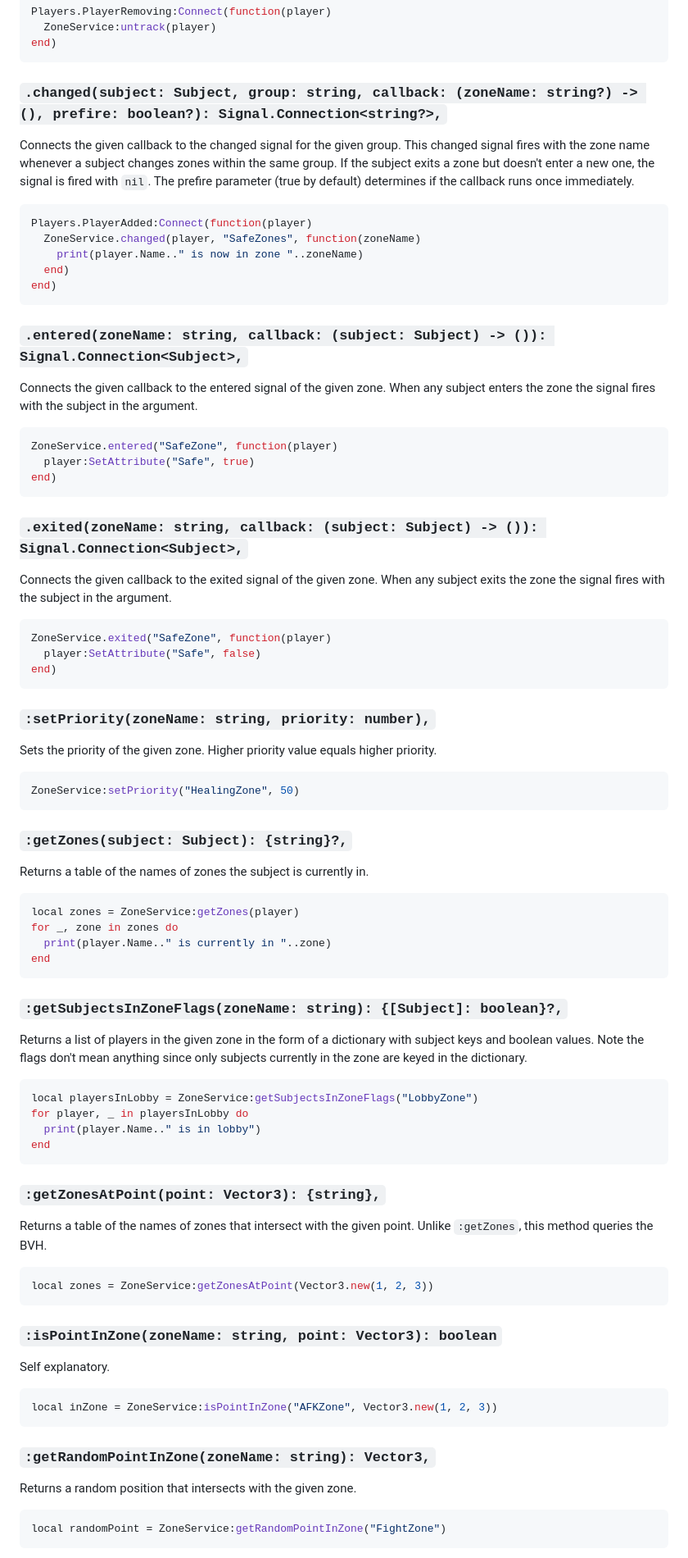
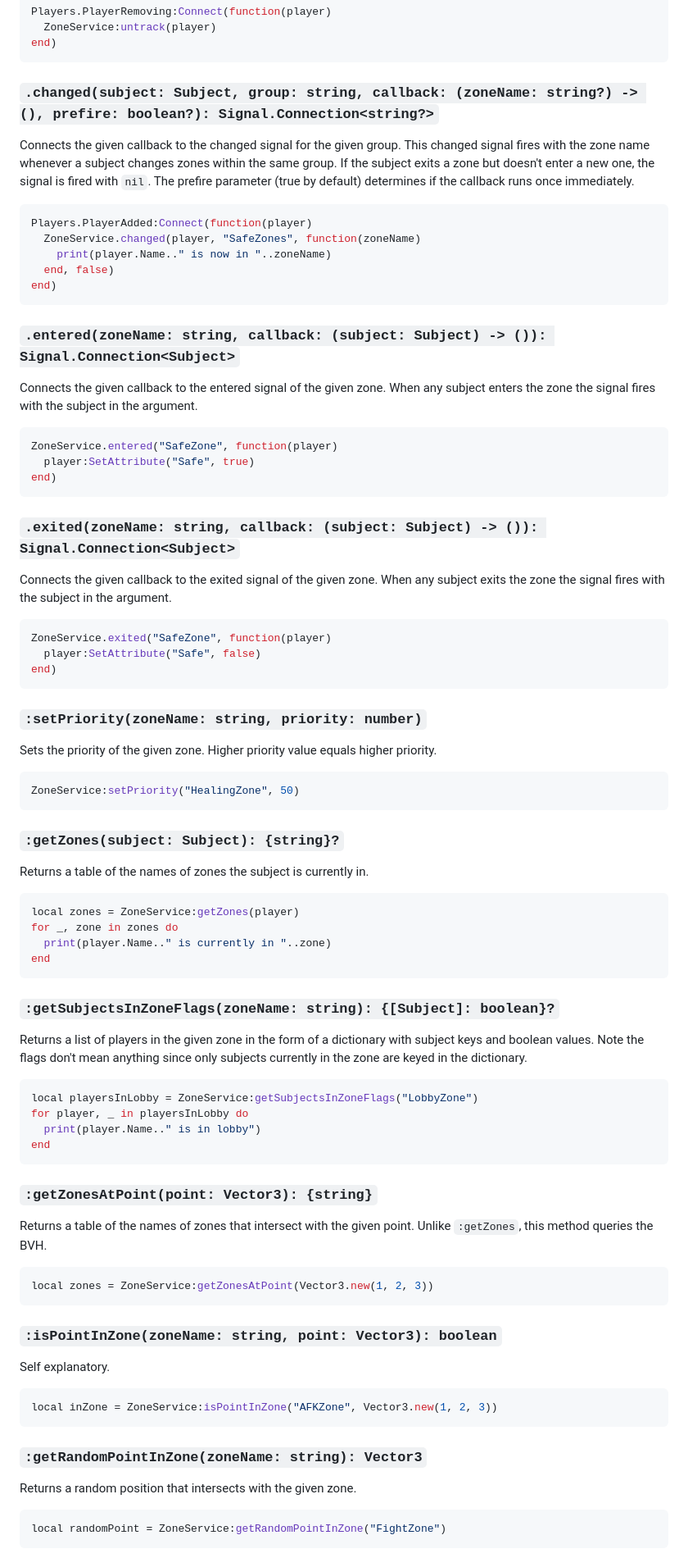
Before and after one commit to breadboardengineer1234/ZoneService, a Markdown page: README.md, the part around the change. Shown at 82% size. Drawn GitHub-style.

````diff
--- a/README.md
+++ b/README.md
@@ -115,16 +115,16 @@ Players.PlayerRemoving:Connect(function(player)
 end)
 ```
 
-### ``.changed(subject: Subject, group: string, callback: (zoneName: string?) -> (), prefire: boolean?): Signal.Connection<string?>,``
+### ``.changed(subject: Subject, group: string, callback: (zoneName: string?) -> (), prefire: boolean?): Signal.Connection<string?>``
 Connects the given callback to the changed signal for the given group. This changed signal fires with the zone name whenever a subject changes zones within the same group. If the subject exits a zone but doesn't enter a new one, the signal is fired with `nil`. The prefire parameter (true by default) determines if the callback runs once immediately.
 ```lua
 Players.PlayerAdded:Connect(function(player)
   ZoneService.changed(player, "SafeZones", function(zoneName)
-    print(player.Name.." is now in zone "..zoneName)
-  end)
+    print(player.Name.." is now in "..zoneName)
+  end, false)
 end)
 ```
-### ``.entered(zoneName: string, callback: (subject: Subject) -> ()): Signal.Connection<Subject>,``
+### ``.entered(zoneName: string, callback: (subject: Subject) -> ()): Signal.Connection<Subject>``
 Connects the given callback to the entered signal of the given zone. When any subject enters the zone the signal fires with the subject in the argument.
 ```lua
 ZoneService.entered("SafeZone", function(player)
@@ -132,7 +132,7 @@ ZoneService.entered("SafeZone", function(player)
 end)
 ```
 
-### ``.exited(zoneName: string, callback: (subject: Subject) -> ()): Signal.Connection<Subject>,``
+### ``.exited(zoneName: string, callback: (subject: Subject) -> ()): Signal.Connection<Subject>``
 Connects the given callback to the exited signal of the given zone. When any subject exits the zone the signal fires with the subject in the argument.
 ```lua
 ZoneService.exited("SafeZone", function(player)
@@ -140,13 +140,13 @@ ZoneService.exited("SafeZone", function(player)
 end)
 ```
 
-### ``:setPriority(zoneName: string, priority: number),``
+### ``:setPriority(zoneName: string, priority: number)``
 Sets the priority of the given zone. Higher priority value equals higher priority.
 ```lua
 ZoneService:setPriority("HealingZone", 50)
 ```
 
-### ``:getZones(subject: Subject): {string}?,``
+### ``:getZones(subject: Subject): {string}?``
 Returns a table of the names of zones the subject is currently in.
 ```lua
 local zones = ZoneService:getZones(player)
@@ -155,7 +155,7 @@ for _, zone in zones do
 end
 ```
 
-### ``:getSubjectsInZoneFlags(zoneName: string): {[Subject]: boolean}?,``
+### ``:getSubjectsInZoneFlags(zoneName: string): {[Subject]: boolean}?``
 Returns a list of players in the given zone in the form of a dictionary with subject keys and boolean values. Note the flags don't mean anything since only subjects currently in the zone are keyed in the dictionary.
 ```lua
 local playersInLobby = ZoneService:getSubjectsInZoneFlags("LobbyZone")
@@ -164,7 +164,7 @@ for player, _ in playersInLobby do
 end
 ```
 
-### ``:getZonesAtPoint(point: Vector3): {string},``
+### ``:getZonesAtPoint(point: Vector3): {string}``
 Returns a table of the names of zones that intersect with the given point. Unlike `:getZones`, this method queries the BVH.
 ```lua
 local zones = ZoneService:getZonesAtPoint(Vector3.new(1, 2, 3))
@@ -176,7 +176,7 @@ Self explanatory.
 local inZone = ZoneService:isPointInZone("AFKZone", Vector3.new(1, 2, 3))
 ```
 
-### ``:getRandomPointInZone(zoneName: string): Vector3,``
+### ``:getRandomPointInZone(zoneName: string): Vector3``
 Returns a random position that intersects with the given zone.
 ```lua
 local randomPoint = ZoneService:getRandomPointInZone("FightZone")
````
